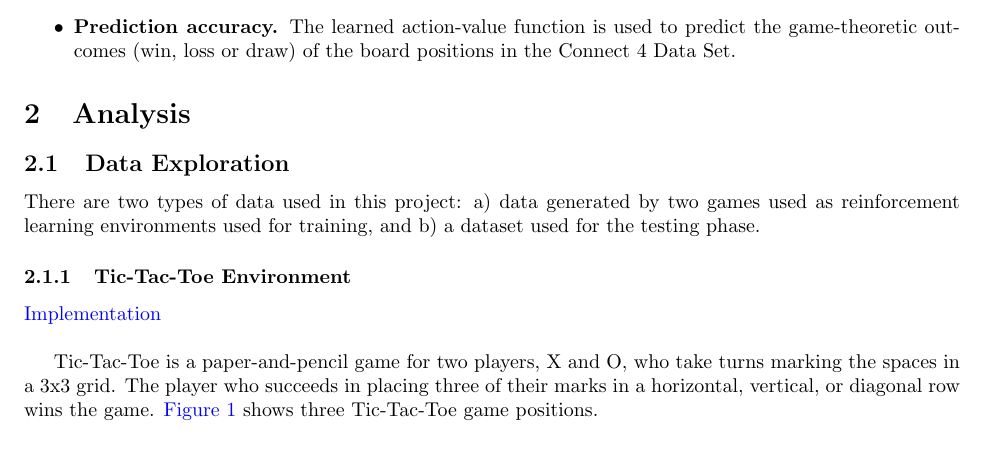
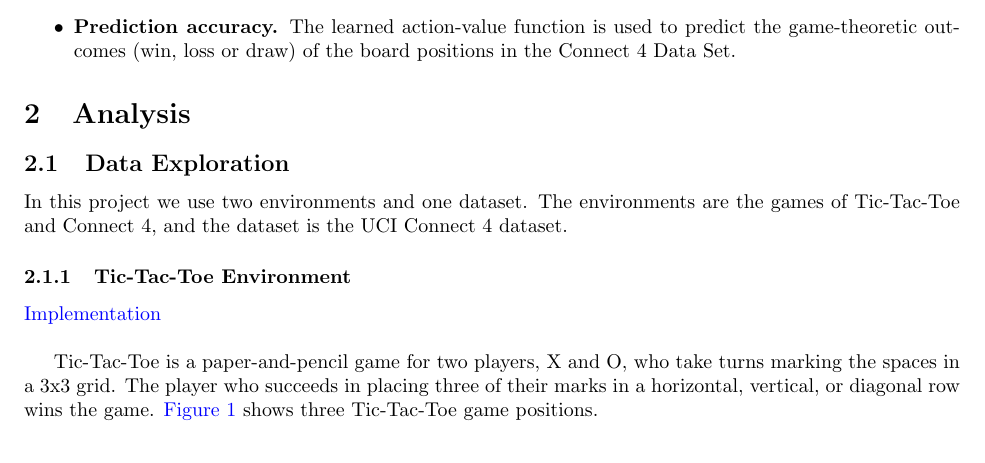
Before and after one commit to davidrobles/mlnd-capstone-report, a LaTeX document (report.tex): part of page 2 of 13, cut so that both start at the same text. Compiled offline with pdfLaTeX.

Commit message:
Update data exploration text

```diff
--- a/report.tex
+++ b/report.tex
@@ -225,8 +225,8 @@ Q^*(s,a) = \max\limits_\pi Q^\pi(s,a), \forall s \in \mathcal{S}, a \in \mathcal
 \subsection{Data Exploration}
 %%%%%%%%%%%%%%%%%%%%%%%%%%%%%
 
-There are two types of data used in this project: a) data generated by two games used as
-reinforcement learning environments used for training, and b) a dataset used for the testing phase.
+In this project we use two environments and one dataset. The environments are the games of
+Tic-Tac-Toe and Connect 4, and the dataset is the UCI Connect 4 dataset.
 
 %%%%%%%%%%%%%%%%%%%%%%%%%%%%%%%%%%%%%%%
 \subsubsection{Tic-Tac-Toe Environment}
```
Also changed, not shown: report.pdf.
